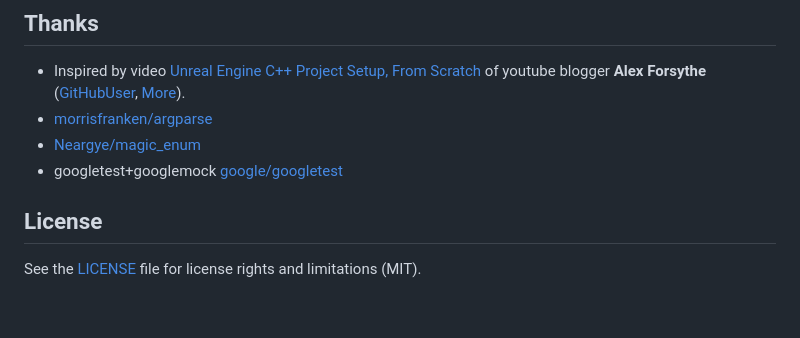
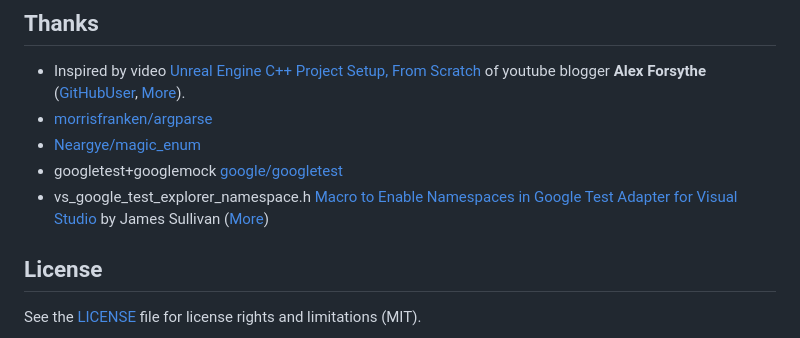
Before and after one commit to Alex0vSky/UePrjCreator, a Markdown page: README.md, the part around the change. GitHub-like rendering; blank space fills up the shorter version.

```diff
--- a/README.md
+++ b/README.md
@@ -70,5 +70,6 @@ Can ask questions. PRs are accepted. No requirements for contributing.
 + [morrisfranken/argparse](https://github.com/morrisfranken/argparse)
 + [Neargye/magic_enum](https://github.com/Neargye/magic_enum)
 + googletest+googlemock [google/googletest](https://github.com/google/googletest)
++ vs_google_test_explorer_namespace.h [Macro to Enable Namespaces in Google Test Adapter for Visual Studio](https://bitbucket.org/CadActive/workspace/snippets/GrBakB/macro-to-enable-namespaces-in-google-test) by James Sullivan ([More](https://developercommunity.visualstudio.com/t/test-explorer-namespace-seems-to-not-be-working/663974))
 ## License
 See the [LICENSE](https://github.com/Alex0vSky/UePrjCreator/blob/main/LICENSE) file for license rights and limitations (MIT).
```
